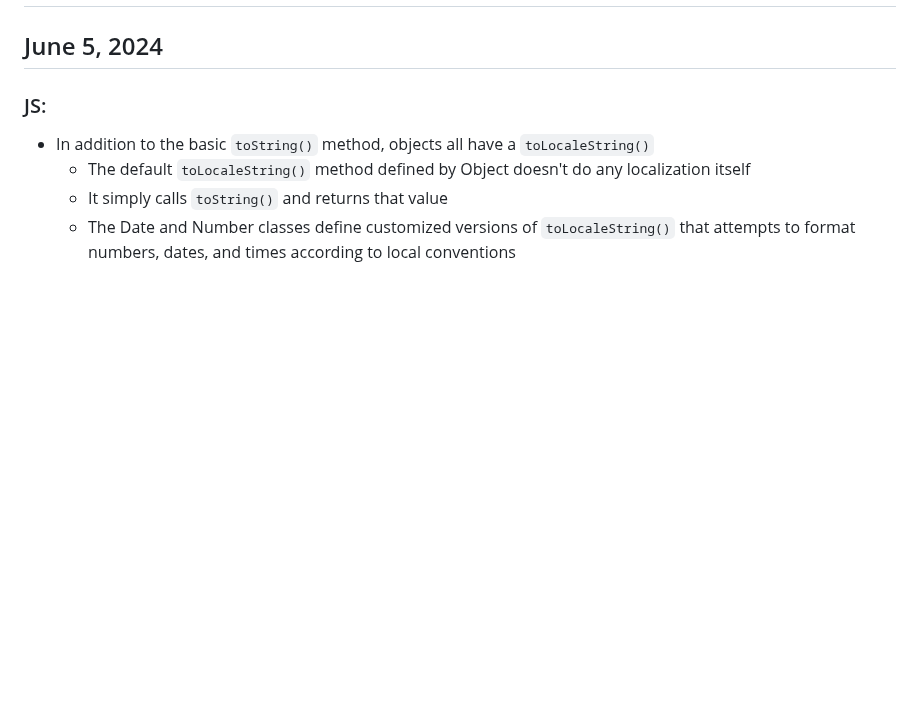
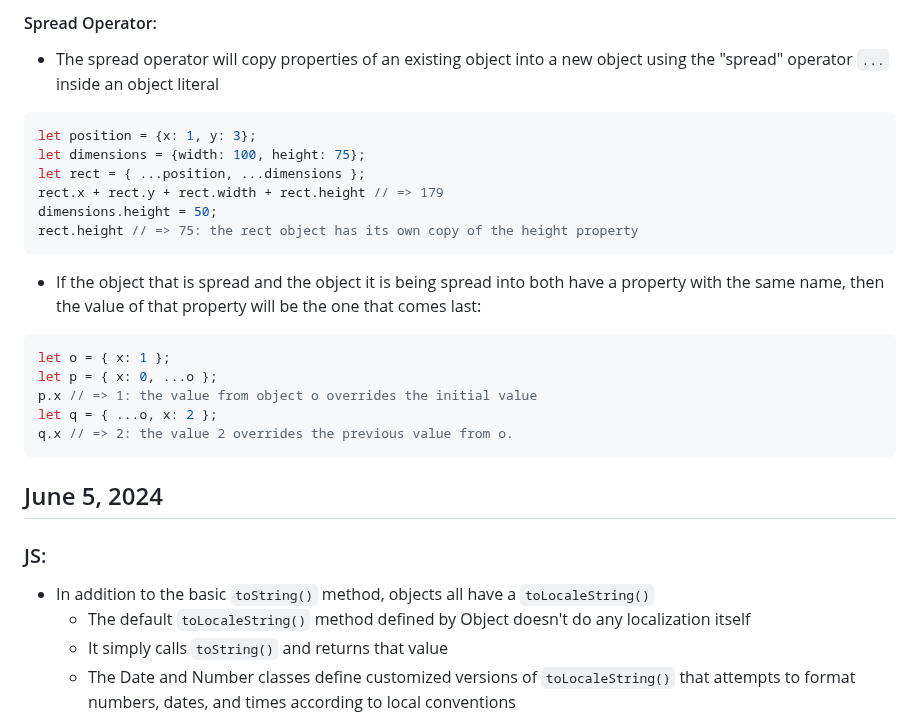
Before and after one commit to michaelgattas/frontend-bible, a Markdown page: frontend-bible.md, the part around one of its changes. GitHub-like rendering; blank space fills up the shorter version.

````diff
--- a/frontend-bible.md
+++ b/frontend-bible.md
@@ -2,3 +59,21 @@
+#### Spread Operator:
+* The spread operator will copy properties of an existing object into a new object using the "spread" operator `...` inside an object literal
+```javascript
+let position = {x: 1, y: 3};
+let dimensions = {width: 100, height: 75};
+let rect = { ...position, ...dimensions };
+rect.x + rect.y + rect.width + rect.height // => 179
+dimensions.height = 50;
+rect.height // => 75: the rect object has its own copy of the height property
+```
+* If the object that is spread and the object it is being spread into both have a property with the same name, then the value of that property will be the one that comes last:
+```javascript
+let o = { x: 1 };
+let p = { x: 0, ...o };
+p.x // => 1: the value from object o overrides the initial value
+let q = { ...o, x: 2 };
+q.x // => 2: the value 2 overrides the previous value from o.
+```
 
 ## June 5, 2024
   ### JS:
````
Also changed, not shown: other parts of frontend-bible.md (+57 -0 lines).
